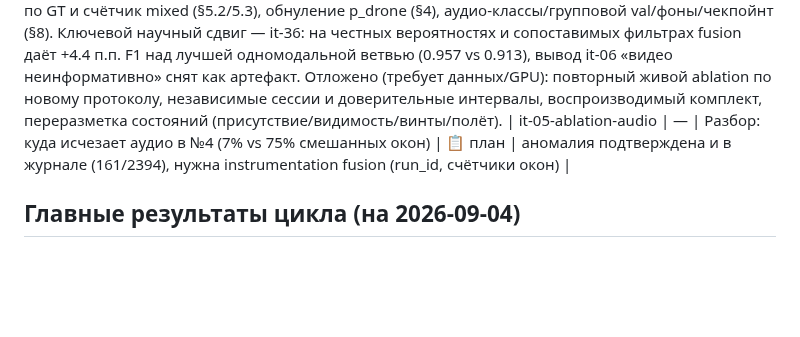
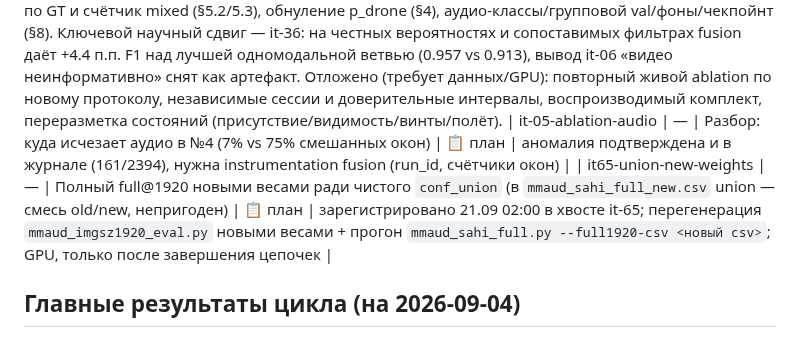
Before and after one commit to Yagiar/MasterResearch, a Markdown page: research/INDEX.md, the part around the change. Drawn GitHub-style; blank space fills up the shorter version.

Commit message:
research: INDEX — бэклог-строка it65-union-new-weights (чистый conf_union новыми весами), имена скриптов сверены с файлами

```diff
--- a/research/INDEX.md
+++ b/research/INDEX.md
@@ -78,6 +78,7 @@
 
 Источник: `review-from-gpt-6-astra/` (ревью + изолированные контрпримеры). Закрыты все P0-дефекты реализации из ревью: дубли аудио в медиане/гейте (§6.3), нулевой вес ≠ исключение канала (§6.4), зависимость от порядка доставки (§6.2), рассинхрон симулятора (§6.1), подгонка фазы по GT и счётчик mixed (§5.2/5.3), обнуление p_drone (§4), аудио-классы/групповой val/фоны/чекпойнт (§8). Ключевой научный сдвиг — it-36: на честных вероятностях и сопоставимых фильтрах fusion даёт +4.4 п.п. F1 над лучшей одномодальной ветвью (0.957 vs 0.913), вывод it-06 «видео неинформативно» снят как артефакт. Отложено (требует данных/GPU): повторный живой ablation по новому протоколу, независимые сессии и доверительные интервалы, воспроизводимый комплект, переразметка состояний (присутствие/видимость/винты/полёт).
 | it-05-ablation-audio | — | Разбор: куда исчезает аудио в №4 (7% vs 75% смешанных окон) | 📋 план | аномалия подтверждена и в журнале (161/2394), нужна instrumentation fusion (run_id, счётчики окон) |
+| it65-union-new-weights | — | Полный full@1920 новыми весами ради чистого `conf_union` (в `mmaud_sahi_full_new.csv` union — смесь old/new, непригоден) | 📋 план | зарегистрировано 21.09 02:00 в хвосте it-65; перегенерация `mmaud_imgsz1920_eval.py` новыми весами + прогон `mmaud_sahi_full.py --full1920-csv <новый csv>`; GPU, только после завершения цепочек |
 
 ## Главные результаты цикла (на 2026-09-04)
 1. Первый честный GT-скоринг пайплайна: лучший для «БПЛА активен» — **late+медиана p_a F1=0.922**; для «объект присутствует» — video-only F1=1.000.
```
